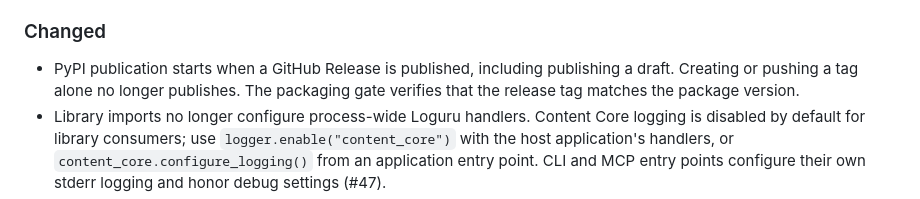
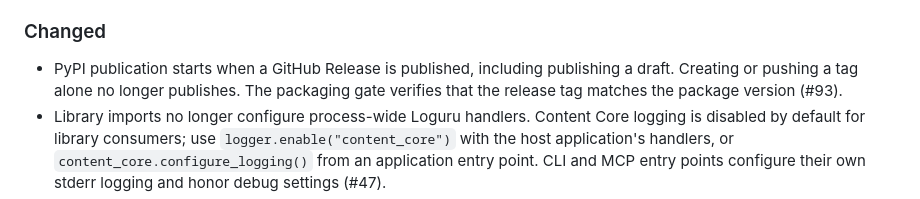
Before and after one commit to lfnovo/content-core, a Markdown page: CHANGELOG.md, the part around the change. Rendered like a GitHub page.

Commit message:
docs: reference release publication pull request

```diff
--- a/CHANGELOG.md
+++ b/CHANGELOG.md
@@ -14,7 +14,7 @@ and this project adheres to [Semantic Versioning](https://semver.org/spec/v2.0.0
 - Public exception exports from `content_core`: `ContentCoreError`, `UnsupportedTypeException`, `InvalidInputError`, `ConfigurationError`, `NotFoundError`, `NoTranscriptFound`, `NetworkError`, `ExternalServiceError` and `FileOperationError` (#50, #52). Typed failures can be caught through the public API. Some existing failures still escape as untyped exceptions until #60; exporting the taxonomy does not complete that migration.
 
 ### Changed
-- PyPI publication starts when a GitHub Release is published, including publishing a draft. Creating or pushing a tag alone no longer publishes. The packaging gate verifies that the release tag matches the package version.
+- PyPI publication starts when a GitHub Release is published, including publishing a draft. Creating or pushing a tag alone no longer publishes. The packaging gate verifies that the release tag matches the package version (#93).
 - Library imports no longer configure process-wide Loguru handlers. Content Core logging is disabled by default for library consumers; use `logger.enable("content_core")` with the host application's handlers, or `content_core.configure_logging()` from an application entry point. CLI and MCP entry points configure their own stderr logging and honor debug settings (#47).
 - Published wheel and sdist now come directly from the artifacts validated by the publishing workflow's packaging job, rather than being rebuilt in the upload job (#57).
 
```
